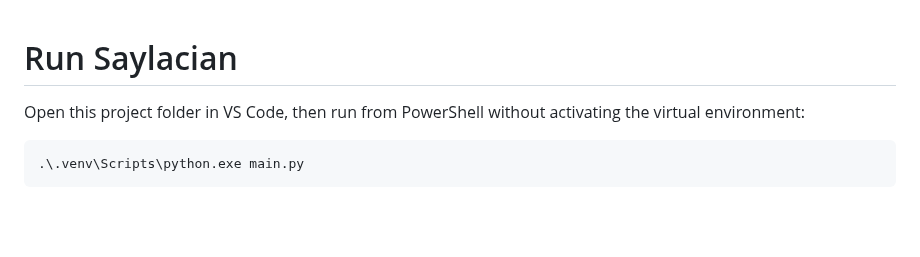
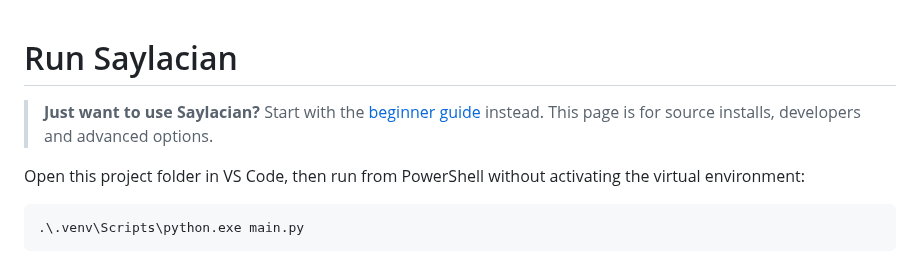
Before and after one commit to zealousvec/Saylacian, a Markdown page: RUN.md, the part around the change. Drawn GitHub-style; blank space fills up the shorter version.

Commit message:
docs: point readers to beginner-first setup

```diff
--- a/RUN.md
+++ b/RUN.md
@@ -1,4 +1,6 @@
 # Run Saylacian
+
+> **Just want to use Saylacian?** Start with the [beginner guide](docs/GET_STARTED.md) instead. This page is for source installs, developers and advanced options.
 
 Open this project folder in VS Code, then run from PowerShell without activating the virtual environment:
 
```
